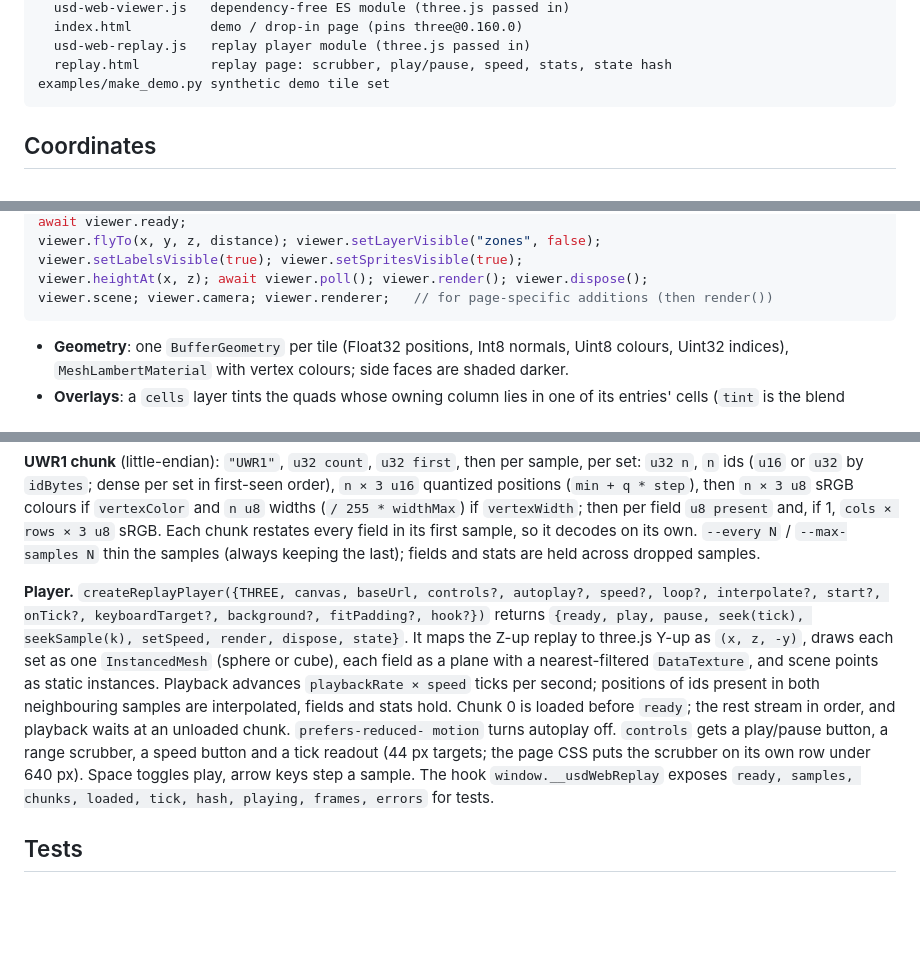
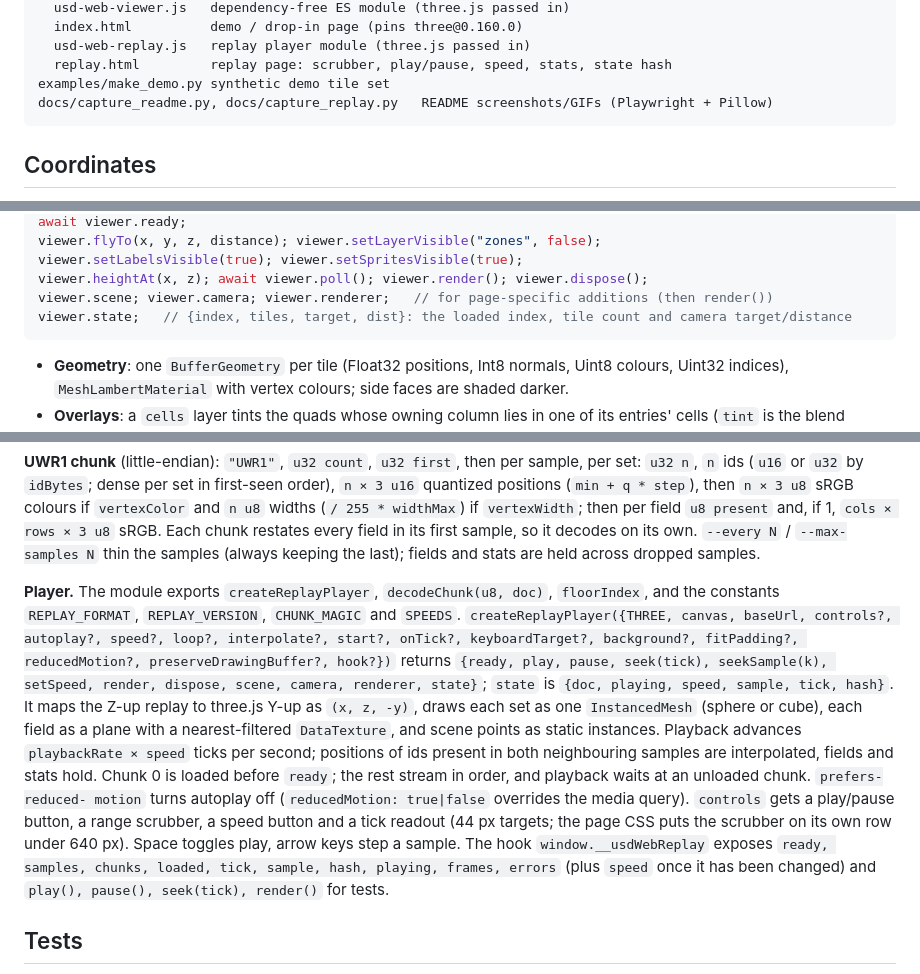
Before and after one commit to Preponderous-Software/usd-web, a Markdown page: ARCHITECTURE.md, 3 parts joined by grey strips. Drawn GitHub-style; blank space fills up the shorter version.

Commit message:
docs: list the viewer and replay player API as shipped (#5)
ARCHITECTURE.md's viewer block omitted `viewer.state`; the replay player
paragraph, which the module header points to as "the full option list",
omitted the `reducedMotion` and `preserveDrawingBuffer` options, the
`scene`/`camera`/`renderer` return fields, the module's other exports, and
several `__usdWebReplay` hook fields. Also lists the docs/ capture scripts
in the module tree, drops a stray blank line in § Tests, and notes that
`pytest -m browser` runs both smoke tests.

Co-authored-by: Claude Opus 5.5 <noreply@anthropic.com>

````diff
--- a/ARCHITECTURE.md
+++ b/ARCHITECTURE.md
@@ -15,6 +15,7 @@ viewer/
   usd-web-replay.js   replay player module (three.js passed in)
   replay.html         replay page: scrubber, play/pause, speed, stats, state hash
 examples/make_demo.py synthetic demo tile set
+docs/capture_readme.py, docs/capture_replay.py   README screenshots/GIFs (Playwright + Pillow)
 ```
 
 ## Coordinates
@@ -177,6 +178,7 @@ viewer.flyTo(x, y, z, distance); viewer.setLayerVisible("zones", false);
 viewer.setLabelsVisible(true); viewer.setSpritesVisible(true);
 viewer.heightAt(x, z); await viewer.poll(); viewer.render(); viewer.dispose();
 viewer.scene; viewer.camera; viewer.renderer;   // for page-specific additions (then render())
+viewer.state;   // {index, tiles, target, dist}: the loaded index, tile count and camera target/distance
 ```
 
 - **Geometry**: one `BufferGeometry` per tile (Float32 positions, Int8 normals, Uint8 colours,
@@ -232,18 +234,23 @@ widths (`/ 255 * widthMax`) if `vertexWidth`; then per field `u8 present` and, i
 on its own. `--every N` / `--max-samples N` thin the samples (always keeping the last); fields
 and stats are held across dropped samples.
 
-**Player.** `createReplayPlayer({THREE, canvas, baseUrl, controls?, autoplay?, speed?, loop?,
-interpolate?, start?, onTick?, keyboardTarget?, background?, fitPadding?, hook?})` returns
-`{ready, play, pause, seek(tick), seekSample(k), setSpeed, render, dispose, state}`. It maps the
+**Player.** The module exports `createReplayPlayer`, `decodeChunk(u8, doc)`, `floorIndex`, and
+the constants `REPLAY_FORMAT`, `REPLAY_VERSION`, `CHUNK_MAGIC` and `SPEEDS`.
+`createReplayPlayer({THREE, canvas, baseUrl, controls?, autoplay?, speed?, loop?,
+interpolate?, start?, onTick?, keyboardTarget?, background?, fitPadding?, reducedMotion?,
+preserveDrawingBuffer?, hook?})` returns `{ready, play, pause, seek(tick), seekSample(k),
+setSpeed, render, dispose, scene, camera, renderer, state}`; `state` is
+`{doc, playing, speed, sample, tick, hash}`. It maps the
 Z-up replay to three.js Y-up as `(x, z, -y)`, draws each set as one `InstancedMesh` (sphere or
 cube), each field as a plane with a nearest-filtered `DataTexture`, and scene points as static
 instances. Playback advances `playbackRate × speed` ticks per second; positions of ids present
 in both neighbouring samples are interpolated, fields and stats hold. Chunk 0 is loaded before
 `ready`; the rest stream in order, and playback waits at an unloaded chunk. `prefers-reduced-
-motion` turns autoplay off. `controls` gets a play/pause button, a range scrubber, a speed button
+motion` turns autoplay off (`reducedMotion: true|false` overrides the media query). `controls` gets a play/pause button, a range scrubber, a speed button
 and a tick readout (44 px targets; the page CSS puts the scrubber on its own row under 640 px).
 Space toggles play, arrow keys step a sample. The hook `window.__usdWebReplay` exposes
-`ready, samples, chunks, loaded, tick, hash, playing, frames, errors` for tests.
+`ready, samples, chunks, loaded, tick, sample, hash, playing, frames, errors` (plus `speed` once
+it has been changed) and `play(), pause(), seek(tick), render()` for tests.
 
 ## Tests
 
````
Also changed, not shown: other parts of ARCHITECTURE.md (+0 -1 lines), README.md (+1 -1 lines).
